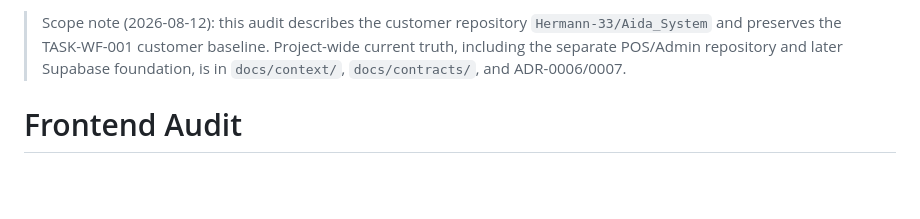
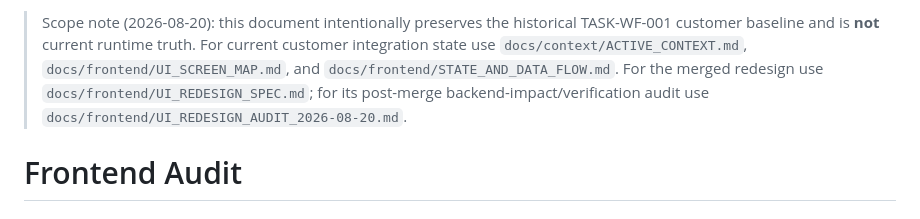
Before and after one commit to Hermann-33/Aida_System, a Markdown page: docs/frontend/FRONTEND_AUDIT.md, the part around the change. Rendered like a GitHub page; blank space fills up the shorter version.

Commit message:
TASK-UI-REDESIGN-003: preserve historical audit and point to current redesign evidence

```diff
--- a/docs/frontend/FRONTEND_AUDIT.md
+++ b/docs/frontend/FRONTEND_AUDIT.md
@@ -1,4 +1,4 @@
-> Scope note (2026-08-12): this audit describes the customer repository `Hermann-33/Aida_System` and preserves the TASK-WF-001 customer baseline. Project-wide current truth, including the separate POS/Admin repository and later Supabase foundation, is in `docs/context/`, `docs/contracts/`, and ADR-0006/0007.
+> Scope note (2026-08-20): this document intentionally preserves the historical TASK-WF-001 customer baseline and is **not** current runtime truth. For current customer integration state use `docs/context/ACTIVE_CONTEXT.md`, `docs/frontend/UI_SCREEN_MAP.md`, and `docs/frontend/STATE_AND_DATA_FLOW.md`. For the merged redesign use `docs/frontend/UI_REDESIGN_SPEC.md`; for its post-merge backend-impact/verification audit use `docs/frontend/UI_REDESIGN_AUDIT_2026-08-20.md`.
 
 # Frontend Audit
 
```
